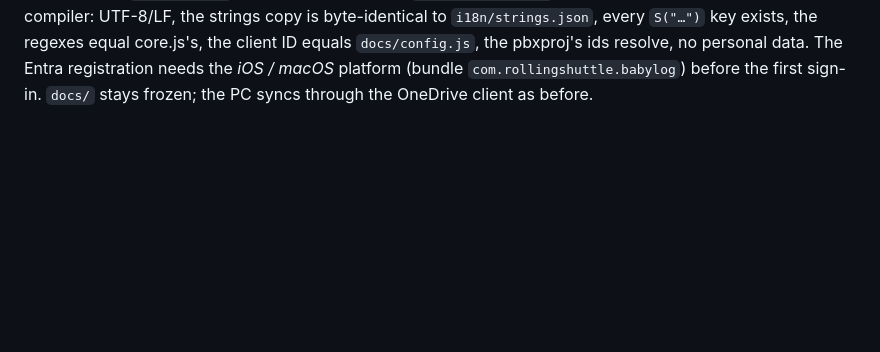
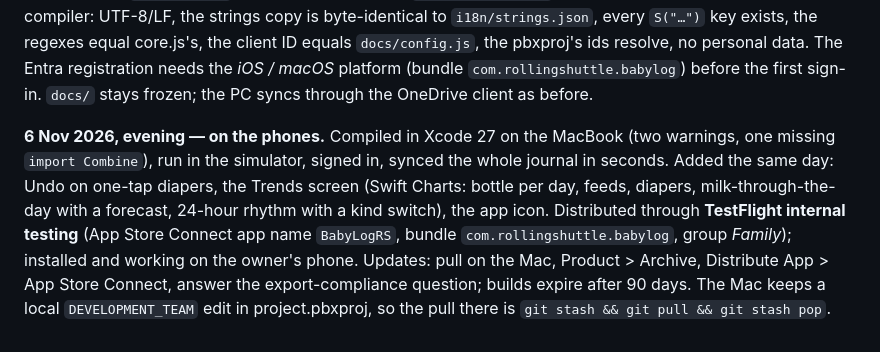
Before and after one commit to RollingShuttle/baby-log, a Markdown page: CLAUDE.md, the part around the change. GitHub-like rendering; blank space fills up the shorter version.

Commit message:
CLAUDE.md: the iOS app is on the phones through TestFlight; how updates go

```diff
--- a/CLAUDE.md
+++ b/CLAUDE.md
@@ -178,3 +178,13 @@ copy is byte-identical to `i18n/strings.json`, every `S("…")` key exists, the
 core.js's, the client ID equals `docs/config.js`, the pbxproj's ids resolve, no personal data.
 The Entra registration needs the *iOS / macOS* platform (bundle `com.rollingshuttle.babylog`)
 before the first sign-in. `docs/` stays frozen; the PC syncs through the OneDrive client as before.
+
+**6 Nov 2026, evening — on the phones.** Compiled in Xcode 27 on the MacBook (two warnings, one
+missing `import Combine`), run in the simulator, signed in, synced the whole journal in seconds.
+Added the same day: Undo on one-tap diapers, the Trends screen (Swift Charts: bottle per day,
+feeds, diapers, milk-through-the-day with a forecast, 24-hour rhythm with a kind switch), the
+app icon. Distributed through **TestFlight internal testing** (App Store Connect app name
+`BabyLogRS`, bundle `com.rollingshuttle.babylog`, group *Family*); installed and working on the
+owner's phone. Updates: pull on the Mac, Product > Archive, Distribute App > App Store Connect,
+answer the export-compliance question; builds expire after 90 days. The Mac keeps a local
+`DEVELOPMENT_TEAM` edit in project.pbxproj, so the pull there is `git stash && git pull && git stash pop`.
```
